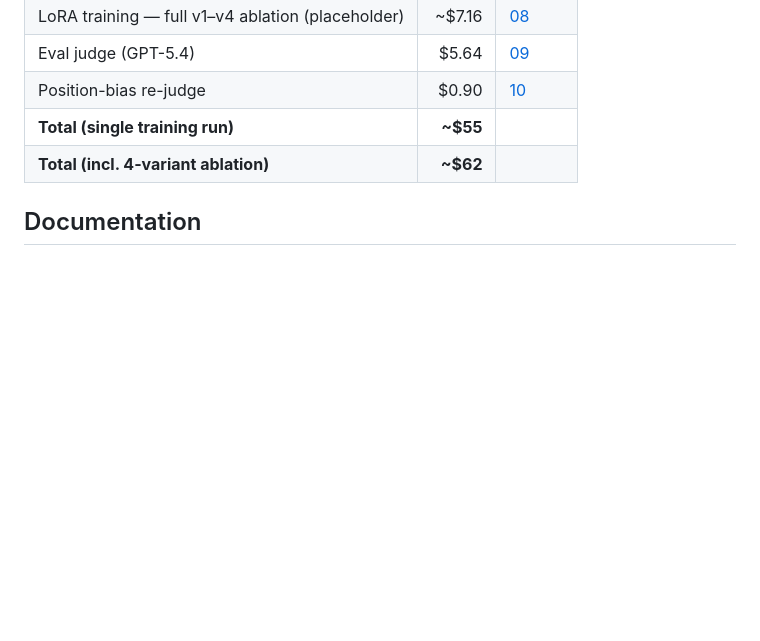
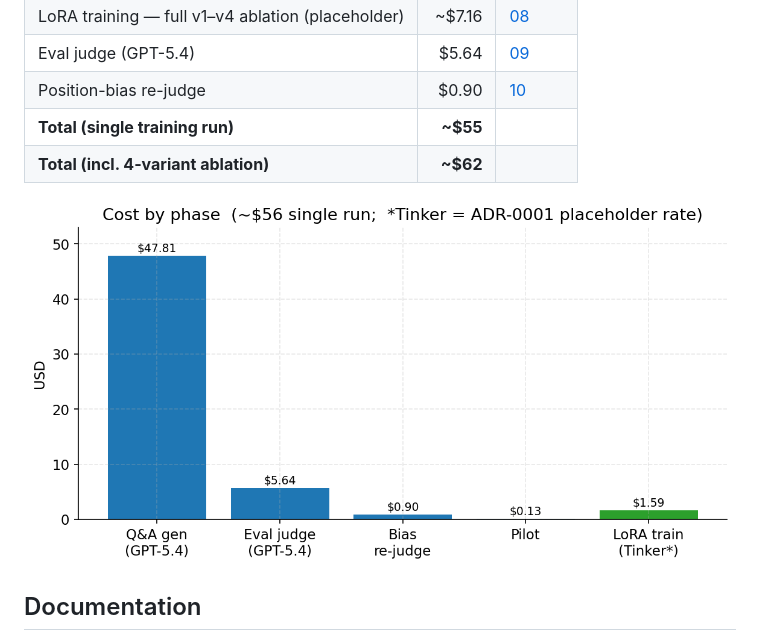
Before and after one commit to mftnakrsu/gpt-oss-20b-uav-doctrine, a Markdown page: README.md, the part around one of its changes. Rendered like a GitHub page; pictures changed too: docs/images/cost.png (added); blank space fills up the shorter version.

Commit message:
docs: add result charts (matplotlib) + Mermaid pipeline diagram to README
Co-Authored-By: Claude Opus 4.7 (1M context) <noreply@anthropic.com>

```diff
--- a/README.md
+++ b/README.md
@@ -203,6 +200,8 @@ Actual journal figures. Azure (GPT-5.4) costs are real placeholder-rate estimate
 | **Total (single training run)** | **~$55** | |
 | **Total (incl. 4-variant ablation)** | **~$62** | |
 
+![Cost by phase](docs/images/cost.png)
+
 ## Documentation
 
 - **ADRs** — [`docs/decisions/`](docs/decisions/): the load-bearing technical decisions and why.
```
Also changed, not shown: other parts of README.md (+20 -23 lines), scripts/README.md (+1 -0 lines), docs/images/nll_curve.png (added), docs/images/output_length.png (added), docs/images/score_axes.png (added), docs/images/win_rates.png (added), 3 other files.
